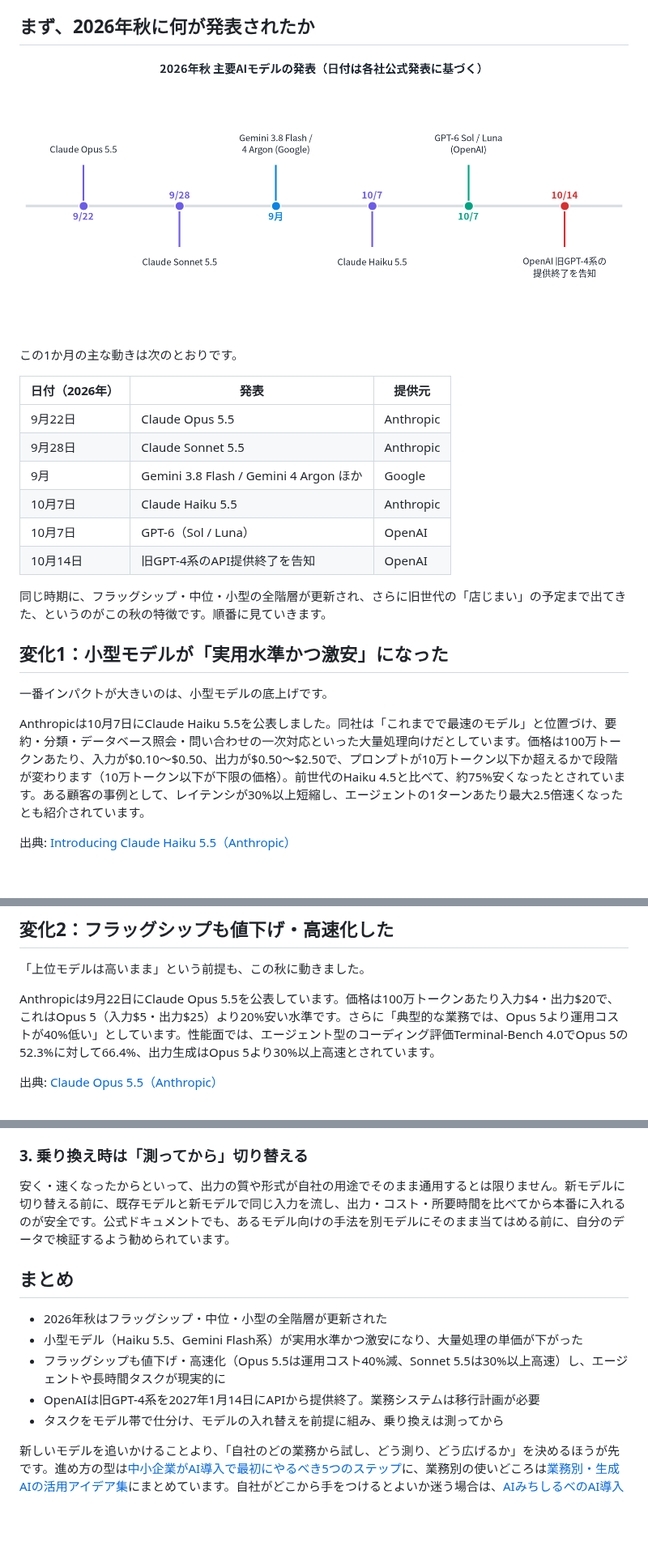
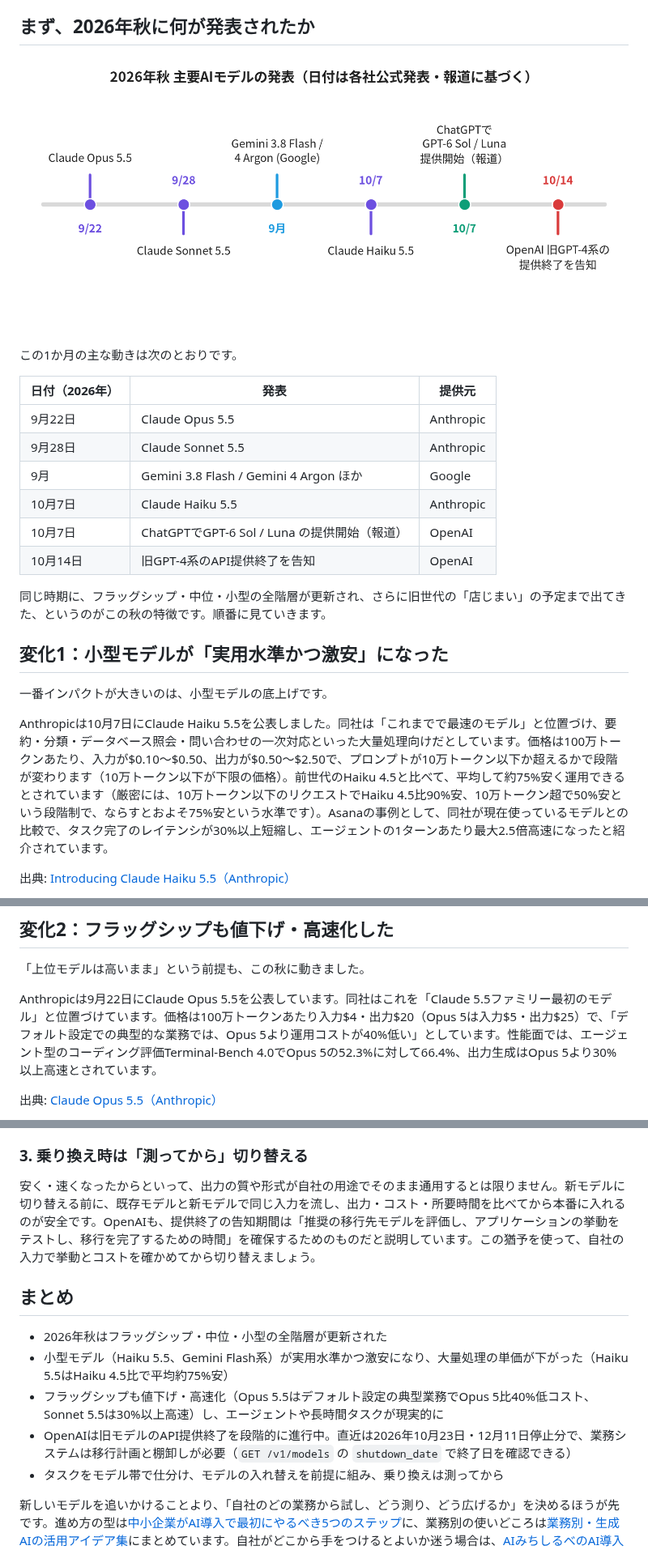
Before and after one commit to ozko00/zenn-content, a Markdown page: articles/ai-updates-autumn-2026-business.md, 3 parts joined by grey strips. Shown at 81% size. Rendered like a GitHub page; pictures changed too: images/ai2026autumn/fig1-timeline-9615020290.png (added), images/ai2026autumn/fig1-timeline-b325720096.png (deleted); blank space fills up the shorter version.

Commit message:
Revise Zenn article: ai-updates-autumn-2026-business
Co-Authored-By: Claude Opus 4.8 <noreply@anthropic.com>

```diff
--- a/articles/ai-updates-autumn-2026-business.md
+++ b/articles/ai-updates-autumn-2026-business.md
@@ -12,7 +12,7 @@ published: false
 
 ## まず、2026年秋に何が発表されたか
 
-![2026年秋の主要AIモデル発表のタイムライン。9月22日Claude Opus 5.5、9月28日Claude Sonnet 5.5、9月Google Gemini 3.8 Flash／4 Argon、10月7日Claude Haiku 5.5とOpenAI GPT-6、10月14日OpenAIが旧GPT-4系の提供終了を告知](/images/ai2026autumn/fig1-timeline-b325720096.png)
+![2026年秋の主要AIモデル発表のタイムライン。9月22日Claude Opus 5.5、9月28日Claude Sonnet 5.5、9月Google Gemini 3.8 Flash／4 Argon、10月7日Claude Haiku 5.5とChatGPTでGPT-6 Sol／Lunaの提供開始（報道）、10月14日OpenAIが旧GPT-4系の提供終了を告知](/images/ai2026autumn/fig1-timeline-9615020290.png)
 
 この1か月の主な動きは次のとおりです。
 
@@ -22,7 +22,7 @@ published: false
 | 9月28日 | Claude Sonnet 5.5 | Anthropic |
 | 9月 | Gemini 3.8 Flash / Gemini 4 Argon ほか | Google |
 | 10月7日 | Claude Haiku 5.5 | Anthropic |
-| 10月7日 | GPT-6（Sol / Luna） | OpenAI |
+| 10月7日 | ChatGPTでGPT-6 Sol / Luna の提供開始（報道） | OpenAI |
 | 10月14日 | 旧GPT-4系のAPI提供終了を告知 | OpenAI |
 
 同じ時期に、フラッグシップ・中位・小型の全階層が更新され、さらに旧世代の「店じまい」の予定まで出てきた、というのがこの秋の特徴です。順番に見ていきます。
@@ -31,7 +31,7 @@ published: false
 
 一番インパクトが大きいのは、小型モデルの底上げです。
 
-Anthropicは10月7日にClaude Haiku 5.5を公表しました。同社は「これまでで最速のモデル」と位置づけ、要約・分類・データベース照会・問い合わせの一次対応といった大量処理向けだとしています。価格は100万トークンあたり、入力が$0.10〜$0.50、出力が$0.50〜$2.50で、プロンプトが10万トークン以下か超えるかで段階が変わります（10万トークン以下が下限の価格）。前世代のHaiku 4.5と比べて、約75%安くなったとされています。ある顧客の事例として、レイテンシが30%以上短縮し、エージェントの1ターンあたり最大2.5倍速くなったとも紹介されています。
+Anthropicは10月7日にClaude Haiku 5.5を公表しました。同社は「これまでで最速のモデル」と位置づけ、要約・分類・データベース照会・問い合わせの一次対応といった大量処理向けだとしています。価格は100万トークンあたり、入力が$0.10〜$0.50、出力が$0.50〜$2.50で、プロンプトが10万トークン以下か超えるかで段階が変わります（10万トークン以下が下限の価格）。前世代のHaiku 4.5と比べて、平均して約75%安く運用できるとされています（厳密には、10万トークン以下のリクエストでHaiku 4.5比90%安、10万トークン超で50%安という段階制で、ならすとおよそ75%安という水準です）。Asanaの事例として、同社が現在使っているモデルとの比較で、タスク完了のレイテンシが30%以上短縮し、エージェントの1ターンあたり最大2.5倍高速になったと紹介されています。
 
 出典: [Introducing Claude Haiku 5.5（Anthropic）](https://www.anthropic.com/claude-haiku-5-5)
 
@@ -45,7 +45,7 @@ Googleも9月に、Gemini 3.8 Flashを含む更新を発表しています。同
 
 「上位モデルは高いまま」という前提も、この秋に動きました。
 
-Anthropicは9月22日にClaude Opus 5.5を公表しています。価格は100万トークンあたり入力$4・出力$20で、これはOpus 5（入力$5・出力$25）より20%安い水準です。さらに「典型的な業務では、Opus 5より運用コストが40%低い」としています。性能面では、エージェント型のコーディング評価Terminal-Bench 4.0でOpus 5の52.3%に対して66.4%、出力生成はOpus 5より30%以上高速とされています。
+Anthropicは9月22日にClaude Opus 5.5を公表しています。同社はこれを「Claude 5.5ファミリー最初のモデル」と位置づけています。価格は100万トークンあたり入力$4・出力$20（Opus 5は入力$5・出力$25）で、「デフォルト設定での典型的な業務では、Opus 5より運用コストが40%低い」としています。性能面では、エージェント型のコーディング評価Terminal-Bench 4.0でOpus 5の52.3%に対して66.4%、出力生成はOpus 5より30%以上高速とされています。
 
 出典: [Claude Opus 5.5（Anthropic）](https://www.anthropic.com/news/claude-opus-5-5)
 
@@ -110,14 +129,14 @@ OpenAIは10月14日、旧GPT-4系モデルをAPIから削除する予定を告
 
 ### 3. 乗り換え時は「測ってから」切り替える
 
-安く・速くなったからといって、出力の質や形式が自社の用途でそのまま通用するとは限りません。新モデルに切り替える前に、既存モデルと新モデルで同じ入力を流し、出力・コスト・所要時間を比べてから本番に入れるのが安全です。公式ドキュメントでも、あるモデル向けの手法を別モデルにそのまま当てはめる前に、自分のデータで検証するよう勧められています。
+安く・速くなったからといって、出力の質や形式が自社の用途でそのまま通用するとは限りません。新モデルに切り替える前に、既存モデルと新モデルで同じ入力を流し、出力・コスト・所要時間を比べてから本番に入れるのが安全です。OpenAIも、提供終了の告知期間は「推奨の移行先モデルを評価し、アプリケーションの挙動をテストし、移行を完了するための時間」を確保するためのものだと説明しています。この猶予を使って、自社の入力で挙動とコストを確かめてから切り替えましょう。
 
 ## まとめ
 
 - 2026年秋はフラッグシップ・中位・小型の全階層が更新された
-- 小型モデル（Haiku 5.5、Gemini Flash系）が実用水準かつ激安になり、大量処理の単価が下がった
-- フラッグシップも値下げ・高速化（Opus 5.5は運用コスト40%減、Sonnet 5.5は30%以上高速）し、エージェントや長時間タスクが現実的に
-- OpenAIは旧GPT-4系を2027年1月14日にAPIから提供終了。業務システムは移行計画が必要
+- 小型モデル（Haiku 5.5、Gemini Flash系）が実用水準かつ激安になり、大量処理の単価が下がった（Haiku 5.5はHaiku 4.5比で平均約75%安）
+- フラッグシップも値下げ・高速化（Opus 5.5はデフォルト設定の典型業務でOpus 5比40%低コスト、Sonnet 5.5は30%以上高速）し、エージェントや長時間タスクが現実的に
+- OpenAIは旧モデルのAPI提供終了を段階的に進行中。直近は2026年10月23日・12月11日停止分で、業務システムは移行計画と棚卸しが必要（`GET /v1/models` の `shutdown_date` で終了日を確認できる）
 - タスクをモデル帯で仕分け、モデルの入れ替えを前提に組み、乗り換えは測ってから
 
 新しいモデルを追いかけることより、「自社のどの業務から試し、どう測り、どう広げるか」を決めるほうが先です。進め方の型は[中小企業がAI導入で最初にやるべき5つのステップ](https://ai.sanvia.co.jp/articles/first-steps)に、業務別の使いどころは[業務別・生成AIの活用アイデア集](https://ai.sanvia.co.jp/articles/use-cases-by-task)にまとめています。自社がどこから手をつけるとよいか迷う場合は、[AIみちしるべのAI導入診断](https://ai.sanvia.co.jp/diagnosis)（全8問・約3分、登録不要・無料）で現状を整理できます。
```
Also changed, not shown: other parts of articles/ai-updates-autumn-2026-business.md (+30 -11 lines), images/ai2026autumn/fig3-deprecation-c0650bccd8.png (deleted), images/ai2026autumn/fig3-deprecation-fed7534a4f.png (added).
